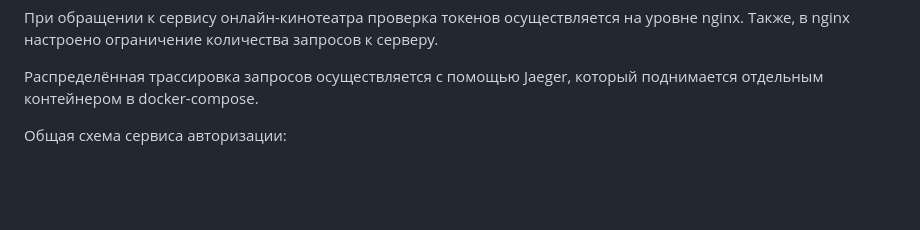
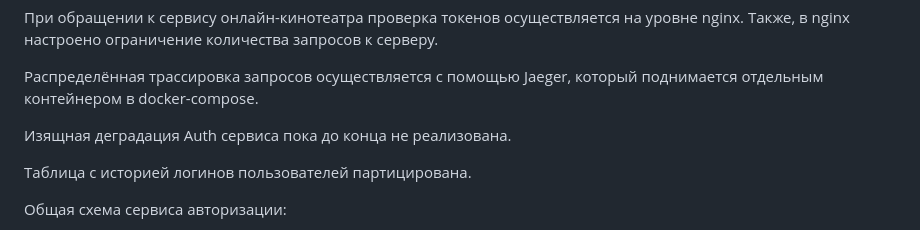
Before and after one commit to DmitryRybko/Auth_sprint_2, a Markdown page: flask_auth/doc/README.md, the part around the change. Drawn GitHub-style; blank space fills up the shorter version.

Commit message:
changed description

```diff
--- a/flask_auth/doc/README.md
+++ b/flask_auth/doc/README.md
@@ -18,6 +18,10 @@ Redis используется для хранения refresh токенов и
 
 Распределённая трассировка запросов осуществляется с помощью Jaeger, который поднимается отдельным контейнером в
 docker-compose.
+
+Изящная деградация Auth сервиса пока до конца не реализована.
+
+Таблица с историей логинов пользователей партицирована.
 
 Общая схема сервиса авторизации:
 
```
